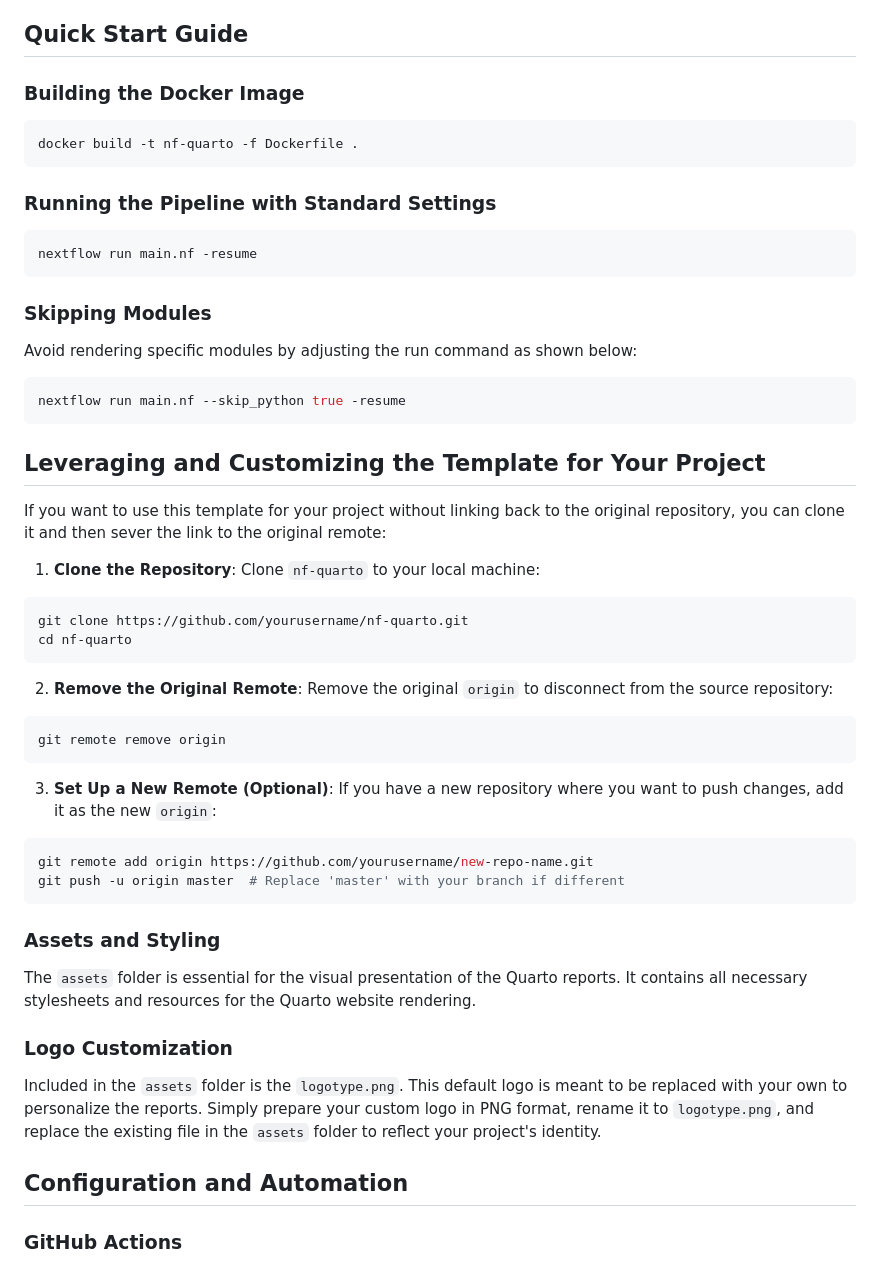
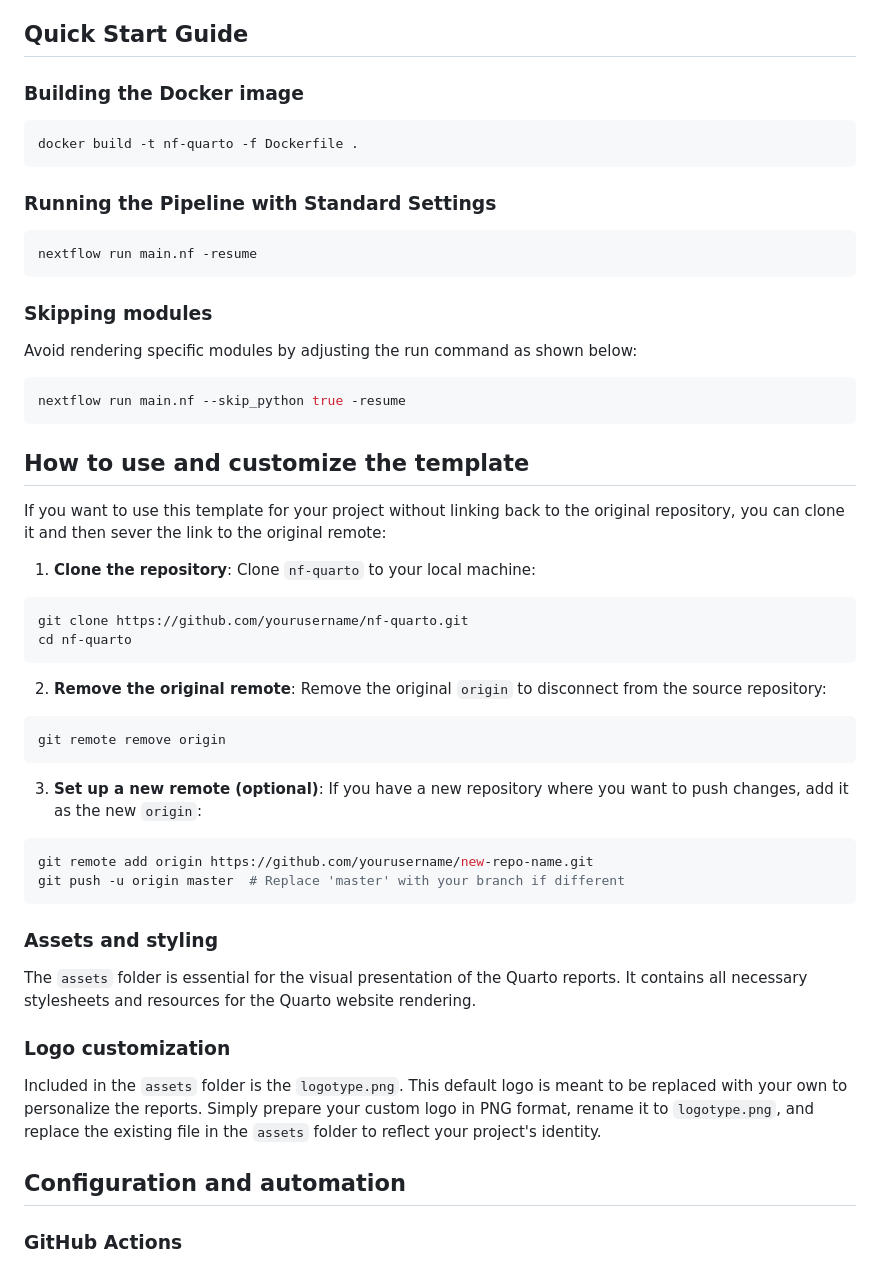
Before and after one commit to oandrefonseca/nf-quarto, a Markdown page: README.md, the part around one of its changes. Drawn GitHub-style.

````diff
--- a/README.md
+++ b/README.md
@@ -18,7 +18,7 @@ Welcome to `nf-quarto`, a robust and dynamic template that seamlessly integrates
 
 ## Quick Start Guide
 
-### Building the Docker Image
+### Building the Docker image
 
 ```bash
 docker build -t nf-quarto -f Dockerfile .
@@ -30,7 +30,7 @@ docker build -t nf-quarto -f Dockerfile .
 nextflow run main.nf -resume
 ```
 
-### Skipping Modules
+### Skipping modules
 
 Avoid rendering specific modules by adjusting the run command as shown below:
 
@@ -38,11 +38,11 @@ Avoid rendering specific modules by adjusting the run command as shown below:
 nextflow run main.nf --skip_python true -resume
 ```
 
-## Leveraging and Customizing the Template for Your Project
+## How to use and customize the template
 
 If you want to use this template for your project without linking back to the original repository, you can clone it and then sever the link to the original remote:
 
-1. **Clone the Repository**:
+1. **Clone the repository**:
    Clone `nf-quarto` to your local machine:
 
 ```bash
@@ -50,14 +50,14 @@ git clone https://github.com/yourusername/nf-quarto.git
 cd nf-quarto
 ```
 
-2. **Remove the Original Remote**:
+2. **Remove the original remote**:
    Remove the original `origin` to disconnect from the source repository:
 
 ```bash
 git remote remove origin
 ```
 
-3. **Set Up a New Remote (Optional)**:
+3. **Set up a new remote (optional)**:
    If you have a new repository where you want to push changes, add it as the new `origin`:
 
  ```bash
@@ -65,15 +65,15 @@ git remote remove origin
  git push -u origin master  # Replace 'master' with your branch if different
  ```
 
-### Assets and Styling
+### Assets and styling
 
 The `assets` folder is essential for the visual presentation of the Quarto reports. It contains all necessary stylesheets and resources for the Quarto website rendering.
 
-### Logo Customization
+### Logo customization
 
 Included in the `assets` folder is the `logotype.png`. This default logo is meant to be replaced with your own to personalize the reports. Simply prepare your custom logo in PNG format, rename it to `logotype.png`, and replace the existing file in the `assets` folder to reflect your project's identity.
 
-## Configuration and Automation
+## Configuration and automation
 
 ### GitHub Actions
 
````
Also changed, not shown: other parts of README.md (+1 -1 lines).
